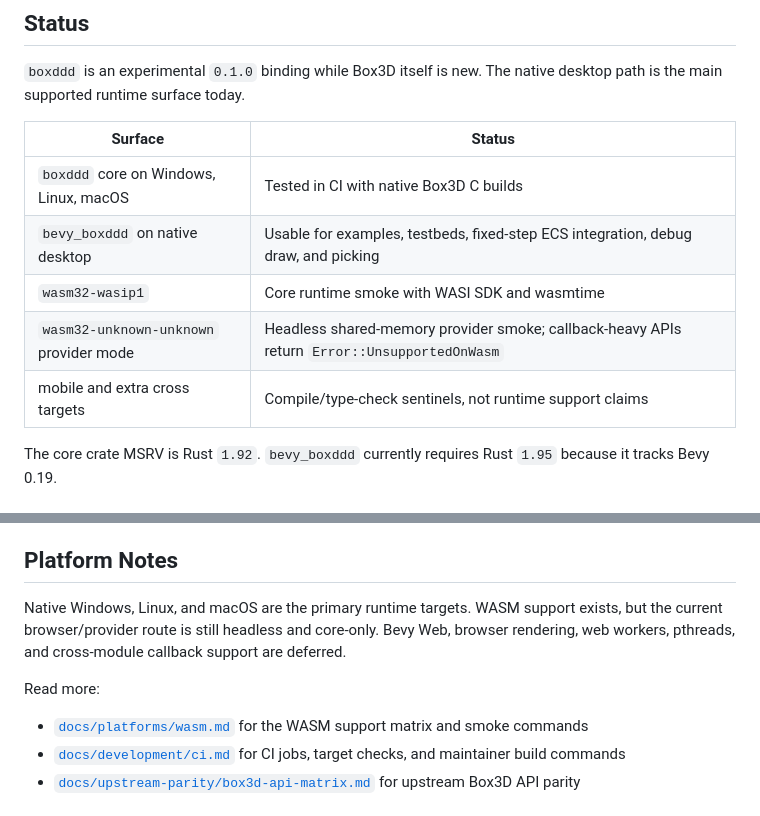
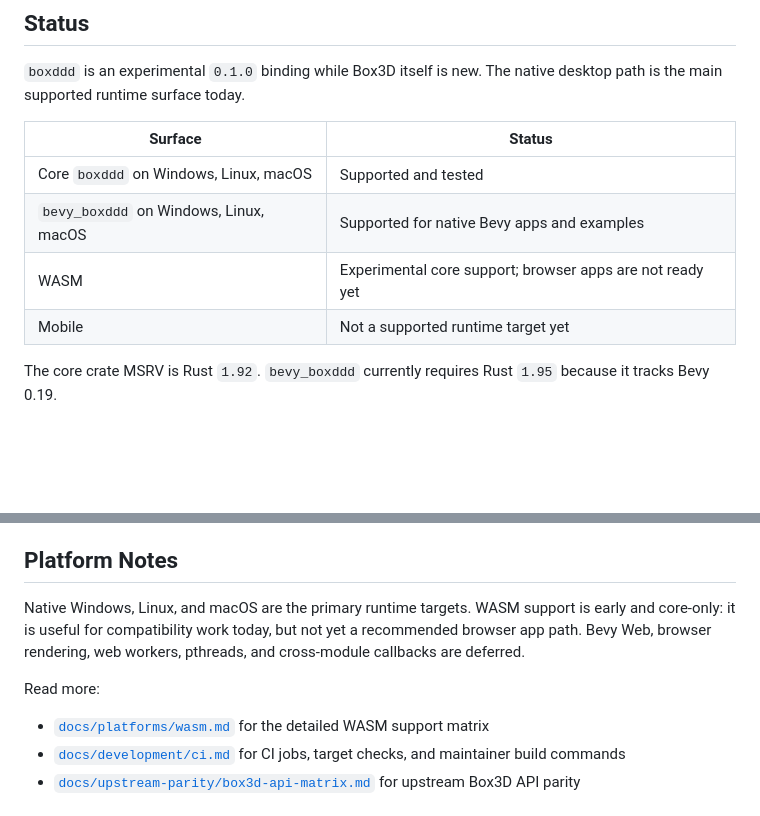
Before and after one commit to Latias94/boxddd, a Markdown page: README.md, 2 parts joined by grey strips. GitHub-like rendering; blank space fills up the shorter version.

Commit message:
docs: simplify platform status in README
Replace target-level WASM smoke details with user-facing support status and move readers to the platform doc for details.

```diff
--- a/README.md
+++ b/README.md
@@ -25,11 +25,10 @@ It is the 3D sibling of [`boxdd`](https://github.com/Latias94/boxdd), not a feat
 
 | Surface | Status |
 |---|---|
-| `boxddd` core on Windows, Linux, macOS | Tested in CI with native Box3D C builds |
-| `bevy_boxddd` on native desktop | Usable for examples, testbeds, fixed-step ECS integration, debug draw, and picking |
-| `wasm32-wasip1` | Core runtime smoke with WASI SDK and wasmtime |
-| `wasm32-unknown-unknown` provider mode | Headless shared-memory provider smoke; callback-heavy APIs return `Error::UnsupportedOnWasm` |
-| mobile and extra cross targets | Compile/type-check sentinels, not runtime support claims |
+| Core `boxddd` on Windows, Linux, macOS | Supported and tested |
+| `bevy_boxddd` on Windows, Linux, macOS | Supported for native Bevy apps and examples |
+| WASM | Experimental core support; browser apps are not ready yet |
+| Mobile | Not a supported runtime target yet |
 
 The core crate MSRV is Rust `1.92`. `bevy_boxddd` currently requires Rust `1.95` because it tracks Bevy 0.19.
 
@@ -160,11 +159,11 @@ The full catalog lives in [`boxddd/examples/README.md`](boxddd/examples/README.m
 
 ## Platform Notes
 
-Native Windows, Linux, and macOS are the primary runtime targets. WASM support exists, but the current browser/provider route is still headless and core-only. Bevy Web, browser rendering, web workers, pthreads, and cross-module callback support are deferred.
+Native Windows, Linux, and macOS are the primary runtime targets. WASM support is early and core-only: it is useful for compatibility work today, but not yet a recommended browser app path. Bevy Web, browser rendering, web workers, pthreads, and cross-module callbacks are deferred.
 
 Read more:
 
-- [`docs/platforms/wasm.md`](docs/platforms/wasm.md) for the WASM support matrix and smoke commands
+- [`docs/platforms/wasm.md`](docs/platforms/wasm.md) for the detailed WASM support matrix
 - [`docs/development/ci.md`](docs/development/ci.md) for CI jobs, target checks, and maintainer build commands
 - [`docs/upstream-parity/box3d-api-matrix.md`](docs/upstream-parity/box3d-api-matrix.md) for upstream Box3D API parity
 
```
